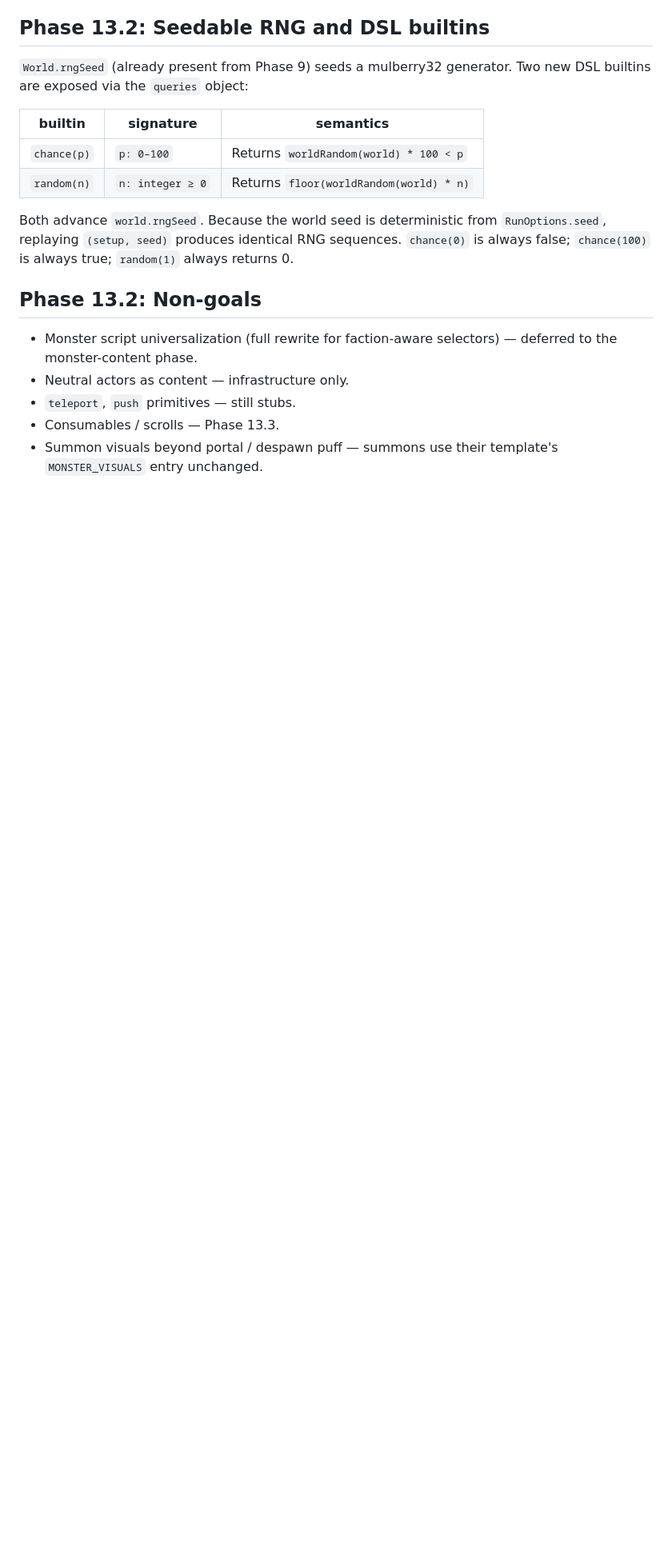
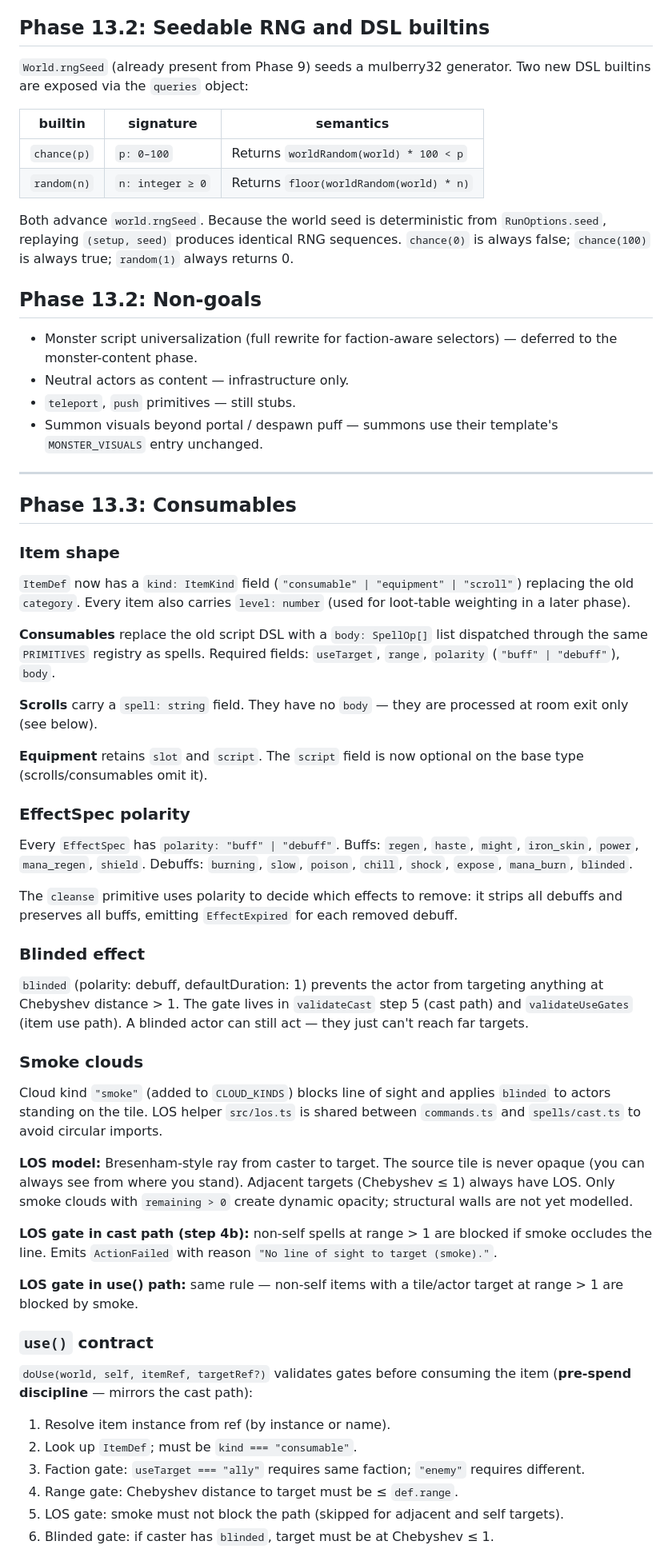
Before and after one commit to bluedragon-ctrl/Grimoire, a Markdown page: docs/engine-design.md, the part around one of its changes. Shown at 80% size. Rendered like a GitHub page; blank space fills up the shorter version.

```diff
--- a/docs/engine-design.md
+++ b/docs/engine-design.md
@@ -434,5 +434,50 @@ Both advance `world.rngSeed`. Because the world seed is deterministic from `RunO
 - Monster script universalization (full rewrite for faction-aware selectors) — deferred to the monster-content phase.
 - Neutral actors as content — infrastructure only.
 - `teleport`, `push` primitives — still stubs.
-- Consumables / scrolls — Phase 13.3.
 - Summon visuals beyond portal / despawn puff — summons use their template's `MONSTER_VISUALS` entry unchanged.
+
+---
+
+## Phase 13.3: Consumables
+
+### Item shape
+
+`ItemDef` now has a `kind: ItemKind` field (`"consumable" | "equipment" | "scroll"`) replacing the old `category`. Every item also carries `level: number` (used for loot-table weighting in a later phase).
+
+**Consumables** replace the old script DSL with a `body: SpellOp[]` list dispatched through the same `PRIMITIVES` registry as spells. Required fields: `useTarget`, `range`, `polarity` (`"buff" | "debuff"`), `body`.
+
+**Scrolls** carry a `spell: string` field. They have no `body` — they are processed at room exit only (see below).
+
+**Equipment** retains `slot` and `script`. The `script` field is now optional on the base type (scrolls/consumables omit it).
+
+### EffectSpec polarity
+
+Every `EffectSpec` has `polarity: "buff" | "debuff"`. Buffs: `regen`, `haste`, `might`, `iron_skin`, `power`, `mana_regen`, `shield`. Debuffs: `burning`, `slow`, `poison`, `chill`, `shock`, `expose`, `mana_burn`, `blinded`.
+
+The `cleanse` primitive uses polarity to decide which effects to remove: it strips all debuffs and preserves all buffs, emitting `EffectExpired` for each removed debuff.
+
+### Blinded effect
+
+`blinded` (polarity: debuff, defaultDuration: 1) prevents the actor from targeting anything at Chebyshev distance > 1. The gate lives in `validateCast` step 5 (cast path) and `validateUseGates` (item use path). A blinded actor can still act — they just can't reach far targets.
+
+### Smoke clouds
+
+Cloud kind `"smoke"` (added to `CLOUD_KINDS`) blocks line of sight and applies `blinded` to actors standing on the tile. LOS helper `src/los.ts` is shared between `commands.ts` and `spells/cast.ts` to avoid circular imports.
+
+**LOS model:** Bresenham-style ray from caster to target. The source tile is never opaque (you can always see from where you stand). Adjacent targets (Chebyshev ≤ 1) always have LOS. Only smoke clouds with `remaining > 0` create dynamic opacity; structural walls are not yet modelled.
+
+**LOS gate in cast path (step 4b):** non-self spells at range > 1 are blocked if smoke occludes the line. Emits `ActionFailed` with reason `"No line of sight to target (smoke)."`.
+
+**LOS gate in use() path:** same rule — non-self items with a tile/actor target at range > 1 are blocked by smoke.
+
+### `use()` contract
+
+`doUse(world, self, itemRef, targetRef?)` validates gates before consuming the item (**pre-spend discipline** — mirrors the cast path):
+
+1. Resolve item instance from ref (by instance or name).
+2. Look up `ItemDef`; must be `kind === "consumable"`.
+3. Faction gate: `useTarget === "ally"` requires same faction; `"enemy"` requires different.
+4. Range gate: Chebyshev distance to target must be ≤ `def.range`.
+5. LOS gate: smoke must not block the path (skipped for adjacent and self targets).
+6. Blinded gate: if caster has `blinded`, target must be at Chebyshev ≤ 1.
+
```
Also changed, not shown: other parts of docs/engine-design.md (+35 -0 lines).
